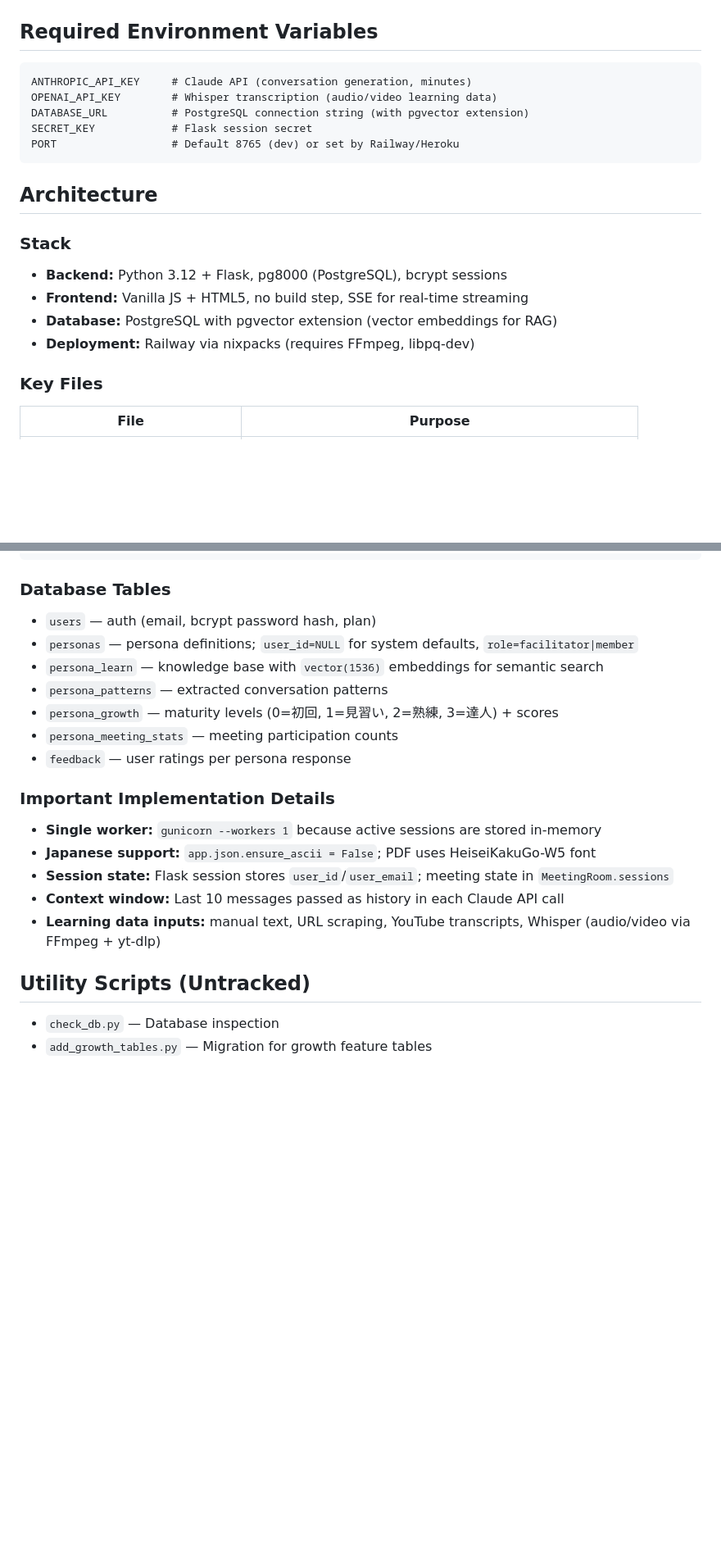
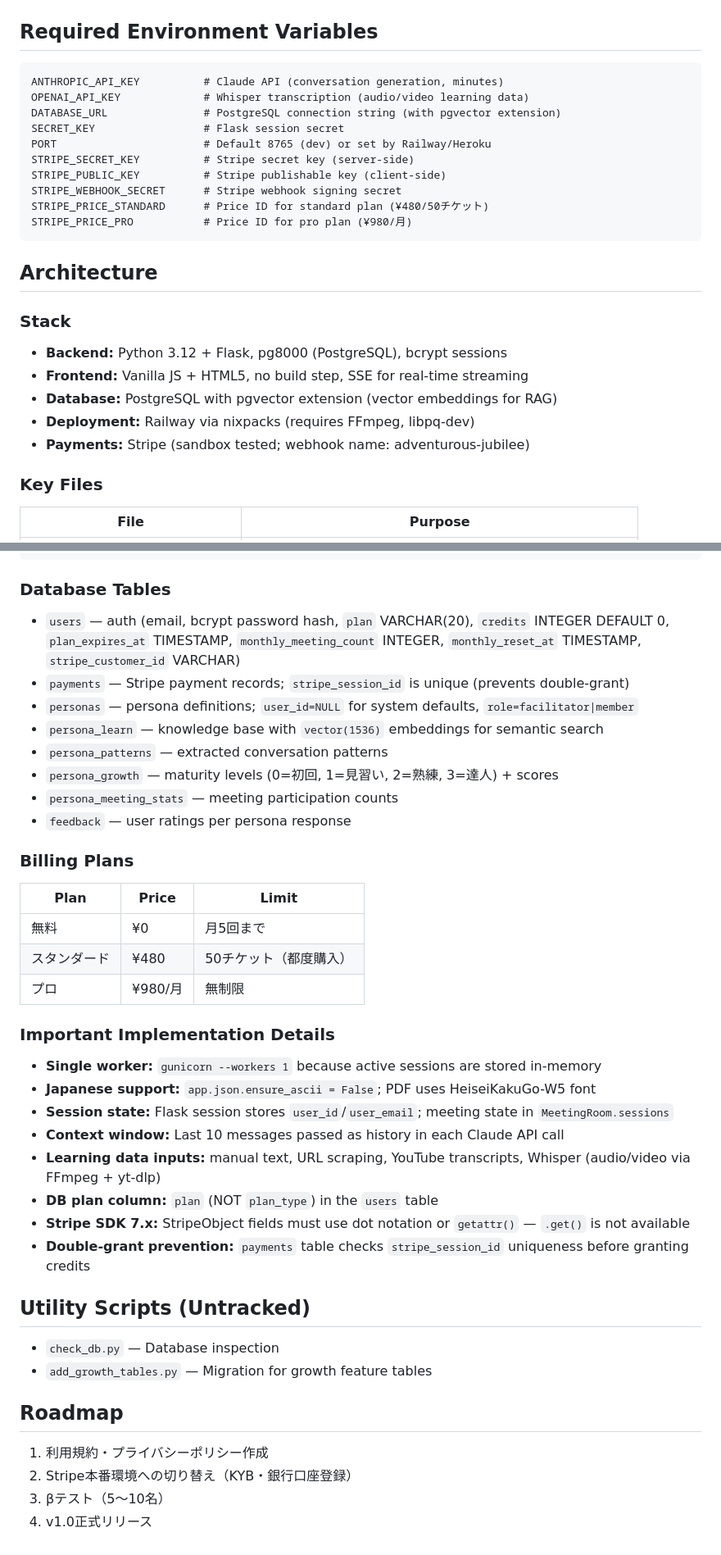
Before and after one commit to Tomonobu-Takeuchi/ai-meeting-room, a Markdown page: CLAUDE.md, 2 parts joined by grey strips. Shown at 82% size. Drawn GitHub-style; blank space fills up the shorter version.

Commit message:
docs: CLAUDE.md を v0.9.5 時点の内容に更新
- Stripe課金実装（プラン・環境変数・Webhook・注意事項）を追記
- usersテーブルの新カラム・paymentsテーブルを記載
- Stripe SDK 7.x の注意点（dot記法必須）とDBカラム名（plan）を明記
- 料金プラン表・ロードマップを追加

Co-Authored-By: Claude Sonnet 4.6 <noreply@anthropic.com>

````diff
--- a/CLAUDE.md
+++ b/CLAUDE.md
@@ -22,11 +24,16 @@ gunicorn src.main:app --bind 0.0.0.0:$PORT --timeout 300 --workers 1
 ## Required Environment Variables
 
 ```
-ANTHROPIC_API_KEY     # Claude API (conversation generation, minutes)
-OPENAI_API_KEY        # Whisper transcription (audio/video learning data)
-DATABASE_URL          # PostgreSQL connection string (with pgvector extension)
-SECRET_KEY            # Flask session secret
-PORT                  # Default 8765 (dev) or set by Railway/Heroku
+ANTHROPIC_API_KEY          # Claude API (conversation generation, minutes)
+OPENAI_API_KEY             # Whisper transcription (audio/video learning data)
+DATABASE_URL               # PostgreSQL connection string (with pgvector extension)
+SECRET_KEY                 # Flask session secret
+PORT                       # Default 8765 (dev) or set by Railway/Heroku
+STRIPE_SECRET_KEY          # Stripe secret key (server-side)
+STRIPE_PUBLIC_KEY          # Stripe publishable key (client-side)
+STRIPE_WEBHOOK_SECRET      # Stripe webhook signing secret
+STRIPE_PRICE_STANDARD      # Price ID for standard plan (¥480/50チケット)
+STRIPE_PRICE_PRO           # Price ID for pro plan (¥980/月)
 ```
 
 ## Architecture
@@ -36,6 +43,7 @@ PORT                  # Default 8765 (dev) or set by Railway/Heroku
 - **Frontend:** Vanilla JS + HTML5, no build step, SSE for real-time streaming
 - **Database:** PostgreSQL with pgvector extension (vector embeddings for RAG)
 - **Deployment:** Railway via nixpacks (requires FFmpeg, libpq-dev)
+- **Payments:** Stripe (sandbox tested; webhook name: adventurous-jubilee)
 
 ### Key Files
 | File | Purpose |
@@ -62,7 +70,8 @@ data: {"type": "error", "message": "..."}
 ```
 
 ### Database Tables
-- `users` — auth (email, bcrypt password hash, plan)
+- `users` — auth (email, bcrypt password hash, `plan` VARCHAR(20), `credits` INTEGER DEFAULT 0, `plan_expires_at` TIMESTAMP, `monthly_meeting_count` INTEGER, `monthly_reset_at` TIMESTAMP, `stripe_customer_id` VARCHAR)
+- `payments` — Stripe payment records; `stripe_session_id` is unique (prevents double-grant)
 - `personas` — persona definitions; `user_id=NULL` for system defaults, `role=facilitator|member`
 - `persona_learn` — knowledge base with `vector(1536)` embeddings for semantic search
 - `persona_patterns` — extracted conversation patterns
@@ -70,13 +79,29 @@ data: {"type": "error", "message": "..."}
 - `persona_meeting_stats` — meeting participation counts
 - `feedback` — user ratings per persona response
 
+### Billing Plans
+| Plan | Price | Limit |
+|------|-------|-------|
+| 無料 | ¥0 | 月5回まで |
+| スタンダード | ¥480 | 50チケット（都度購入） |
+| プロ | ¥980/月 | 無制限 |
+
 ### Important Implementation Details
 - **Single worker:** `gunicorn --workers 1` because active sessions are stored in-memory
 - **Japanese support:** `app.json.ensure_ascii = False`; PDF uses HeiseiKakuGo-W5 font
 - **Session state:** Flask session stores `user_id`/`user_email`; meeting state in `MeetingRoom.sessions`
 - **Context window:** Last 10 messages passed as history in each Claude API call
 - **Learning data inputs:** manual text, URL scraping, YouTube transcripts, Whisper (audio/video via FFmpeg + yt-dlp)
+- **DB plan column:** `plan` (NOT `plan_type`) in the `users` table
+- **Stripe SDK 7.x:** StripeObject fields must use dot notation or `getattr()` — `.get()` is not available
+- **Double-grant prevention:** `payments` table checks `stripe_session_id` uniqueness before granting credits
 
 ## Utility Scripts (Untracked)
 - `check_db.py` — Database inspection
 - `add_growth_tables.py` — Migration for growth feature tables
+
+## Roadmap
+1. 利用規約・プライバシーポリシー作成
+2. Stripe本番環境への切り替え（KYB・銀行口座登録）
+3. βテスト（5〜10名）
+4. v1.0正式リリース
````
Also changed, not shown: other parts of CLAUDE.md (+2 -0 lines).
